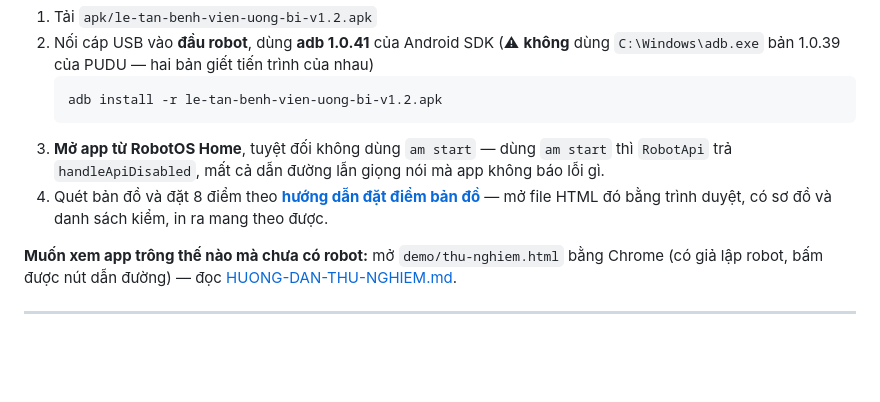
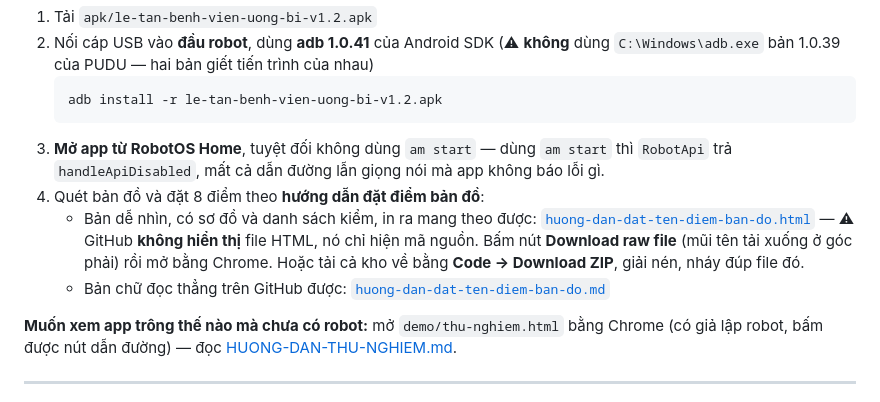
Before and after one commit to LouisTruong0220/BVVNTDUB, a Markdown page: README.md, the part around the change. GitHub-like rendering; blank space fills up the shorter version.

Commit message:
README: chỉ rõ cách mở bản hướng dẫn HTML
GitHub không hiển thị file .html, nó chỉ hiện mã nguồn — kỹ thuật viên bấm vào
sẽ thấy một đống thẻ CSS chứ không thấy sơ đồ. Ghi rõ phải Download raw file
hoặc tải cả kho về, và trỏ kèm bản .md đọc thẳng trên GitHub được.

Co-Authored-By: Claude Opus 5 (1M context) <noreply@anthropic.com>

````diff
--- a/README.md
+++ b/README.md
@@ -17,9 +17,14 @@ tìm đúng khoa theo cách họ tự mô tả, và **dẫn đường** tới n
    ```
 3. **Mở app từ RobotOS Home**, tuyệt đối không dùng `am start` — dùng `am start` thì `RobotApi`
    trả `handleApiDisabled`, mất cả dẫn đường lẫn giọng nói mà app không báo lỗi gì.
-4. Quét bản đồ và đặt 8 điểm theo
-   **[hướng dẫn đặt điểm bản đồ](huong-dan-dat-ten-diem-ban-do.html)** — mở file HTML đó bằng
-   trình duyệt, có sơ đồ và danh sách kiểm, in ra mang theo được.
+4. Quét bản đồ và đặt 8 điểm theo **hướng dẫn đặt điểm bản đồ**:
+   - Bản dễ nhìn, có sơ đồ và danh sách kiểm, in ra mang theo được:
+     [`huong-dan-dat-ten-diem-ban-do.html`](huong-dan-dat-ten-diem-ban-do.html)
+     — ⚠ GitHub **không hiển thị** file HTML, nó chỉ hiện mã nguồn. Bấm nút **Download raw file**
+     (mũi tên tải xuống ở góc phải) rồi mở bằng Chrome. Hoặc tải cả kho về bằng
+     **Code → Download ZIP**, giải nén, nháy đúp file đó.
+   - Bản chữ đọc thẳng trên GitHub được:
+     [`huong-dan-dat-ten-diem-ban-do.md`](huong-dan-dat-ten-diem-ban-do.md)
 
 **Muốn xem app trông thế nào mà chưa có robot:** mở `demo/thu-nghiem.html` bằng Chrome
 (có giả lập robot, bấm được nút dẫn đường) — đọc [HUONG-DAN-THU-NGHIEM.md](HUONG-DAN-THU-NGHIEM.md).
````
